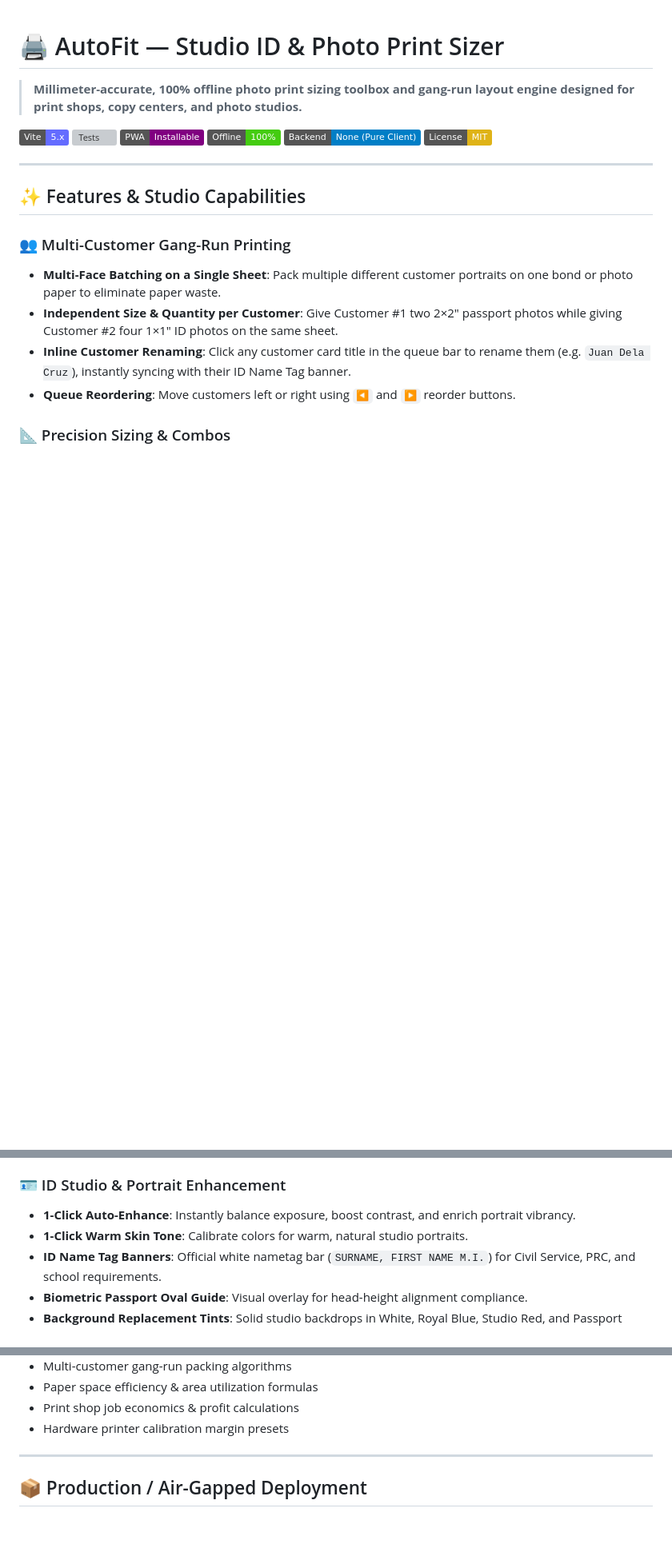
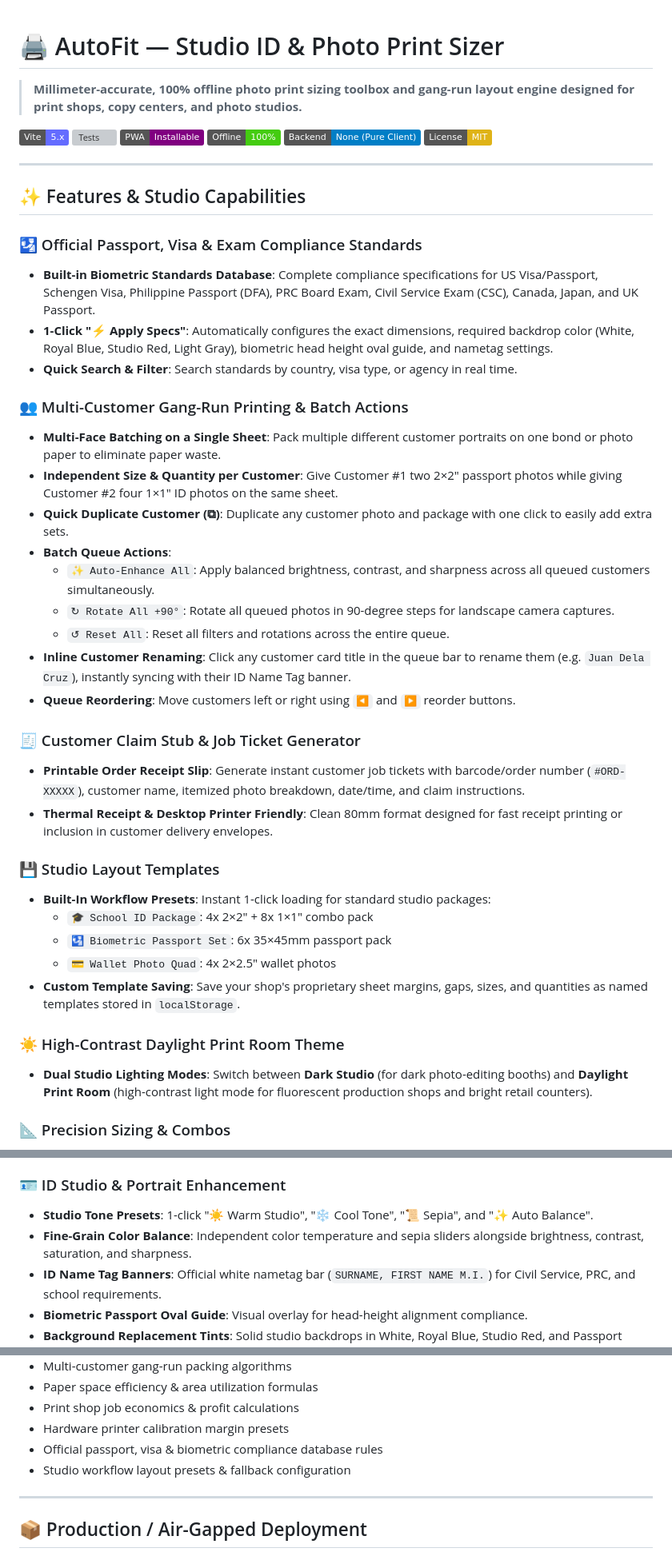
Before and after one commit to devbalbuena/Autofit, a Markdown page: README.md, 3 parts joined by grey strips. Shown at 80% size. GitHub-like rendering; badges without logos; blank space fills up the shorter version; grey boxes are pictures that could not be loaded.

Commit message:
docs: add comprehensive compliance guide and studio workflow manual to README

```diff
--- a/README.md
+++ b/README.md
@@ -13,11 +13,35 @@
 
 ## ✨ Features & Studio Capabilities
 
-### 👥 Multi-Customer Gang-Run Printing
+### 🛂 Official Passport, Visa & Exam Compliance Standards
+- **Built-in Biometric Standards Database**: Complete compliance specifications for US Visa/Passport, Schengen Visa, Philippine Passport (DFA), PRC Board Exam, Civil Service Exam (CSC), Canada, Japan, and UK Passport.
+- **1-Click "⚡ Apply Specs"**: Automatically configures the exact dimensions, required backdrop color (White, Royal Blue, Studio Red, Light Gray), biometric head height oval guide, and nametag settings.
+- **Quick Search & Filter**: Search standards by country, visa type, or agency in real time.
+
+### 👥 Multi-Customer Gang-Run Printing & Batch Actions
 - **Multi-Face Batching on a Single Sheet**: Pack multiple different customer portraits on one bond or photo paper to eliminate paper waste.
 - **Independent Size & Quantity per Customer**: Give Customer #1 two 2×2" passport photos while giving Customer #2 four 1×1" ID photos on the same sheet.
+- **Quick Duplicate Customer (⧉)**: Duplicate any customer photo and package with one click to easily add extra sets.
+- **Batch Queue Actions**:
+  - `✨ Auto-Enhance All`: Apply balanced brightness, contrast, and sharpness across all queued customers simultaneously.
+  - `↻ Rotate All +90°`: Rotate all queued photos in 90-degree steps for landscape camera captures.
+  - `↺ Reset All`: Reset all filters and rotations across the entire queue.
 - **Inline Customer Renaming**: Click any customer card title in the queue bar to rename them (e.g. `Juan Dela Cruz`), instantly syncing with their ID Name Tag banner.
 - **Queue Reordering**: Move customers left or right using `◀` and `▶` reorder buttons.
+
+### 🧾 Customer Claim Stub & Job Ticket Generator
+- **Printable Order Receipt Slip**: Generate instant customer job tickets with barcode/order number (`#ORD-XXXXX`), customer name, itemized photo breakdown, date/time, and claim instructions.
+- **Thermal Receipt & Desktop Printer Friendly**: Clean 80mm format designed for fast receipt printing or inclusion in customer delivery envelopes.
+
+### 💾 Studio Layout Templates
+- **Built-In Workflow Presets**: Instant 1-click loading for standard studio packages:
+  - `🎓 School ID Package`: 4x 2×2" + 8x 1×1" combo pack
+  - `🛂 Biometric Passport Set`: 6x 35×45mm passport pack
+  - `💳 Wallet Photo Quad`: 4x 2×2.5" wallet photos
+- **Custom Template Saving**: Save your shop's proprietary sheet margins, gaps, sizes, and quantities as named templates stored in `localStorage`.
+
+### ☀️ High-Contrast Daylight Print Room Theme
+- **Dual Studio Lighting Modes**: Switch between **Dark Studio** (for dark photo-editing booths) and **Daylight Print Room** (high-contrast light mode for fluorescent production shops and bright retail counters).
 
 ### 📐 Precision Sizing & Combos
 - **Combo Packages**: 1-click popular packages like `Combo: 4 (2×2") + 8 (1×1")` or custom package splits.
@@ -27,8 +51,8 @@
 - **Paper Formats**: A4, Letter, Legal, Long Bond / Folio (8.5×13 in), 4×6" photo cards, and custom paper dimensions.
 
 ### 🪪 ID Studio & Portrait Enhancement
-- **1-Click Auto-Enhance**: Instantly balance exposure, boost contrast, and enrich portrait vibrancy.
-- **1-Click Warm Skin Tone**: Calibrate colors for warm, natural studio portraits.
+- **Studio Tone Presets**: 1-click "☀️ Warm Studio", "❄️ Cool Tone", "📜 Sepia", and "✨ Auto Balance".
+- **Fine-Grain Color Balance**: Independent color temperature and sepia sliders alongside brightness, contrast, saturation, and sharpness.
 - **ID Name Tag Banners**: Official white nametag bar (`SURNAME, FIRST NAME M.I.`) for Civil Service, PRC, and school requirements.
 - **Biometric Passport Oval Guide**: Visual overlay for head-height alignment compliance.
 - **Background Replacement Tints**: Solid studio backdrops in White, Royal Blue, Studio Red, and Passport Gray.
@@ -118,6 +143,8 @@ Test coverage includes:
 - Paper space efficiency & area utilization formulas
 - Print shop job economics & profit calculations
 - Hardware printer calibration margin presets
+- Official passport, visa & biometric compliance database rules
+- Studio workflow layout presets & fallback configuration
 
 ---
 
```
Also changed, not shown: other parts of README.md (+2 -1 lines).
